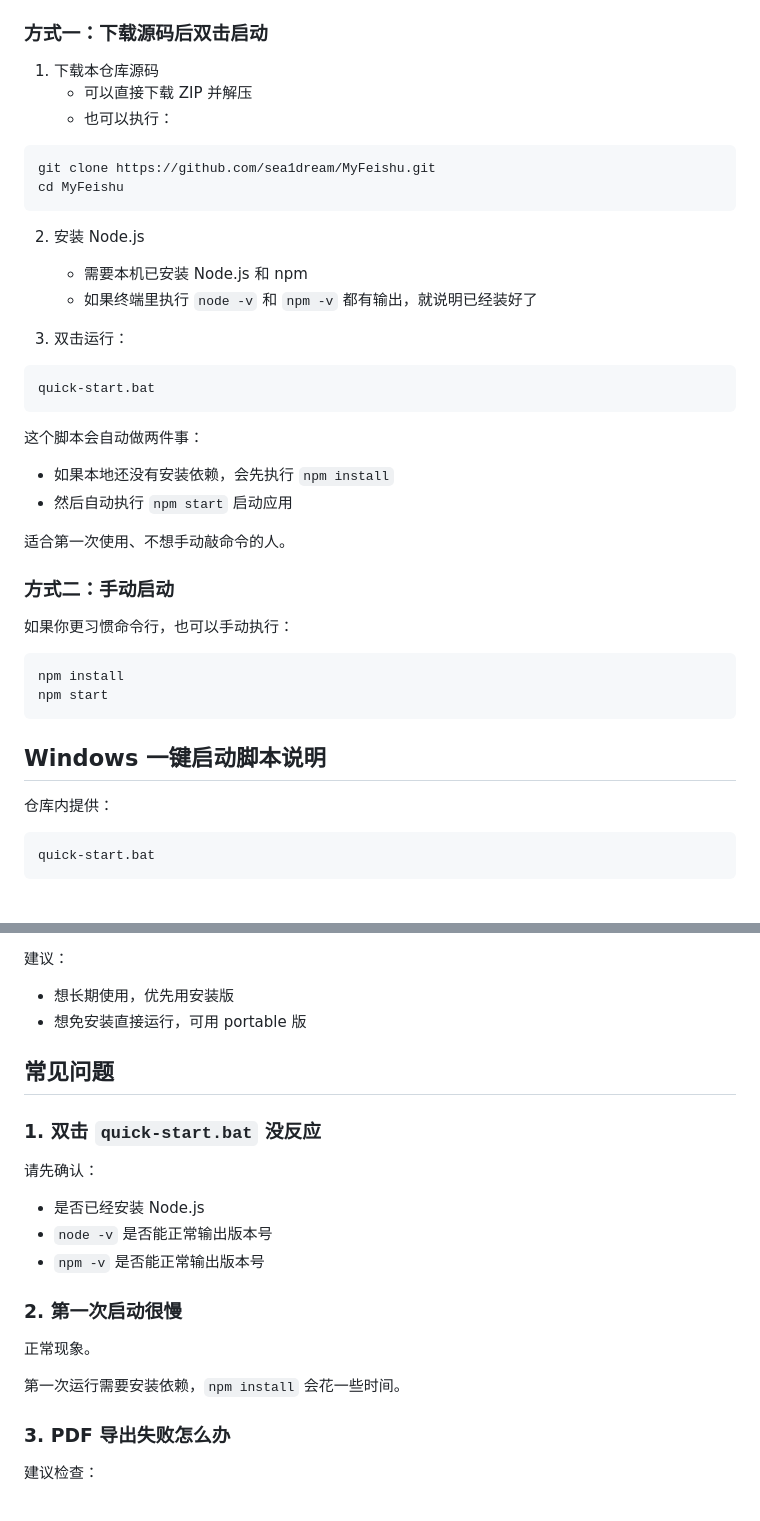
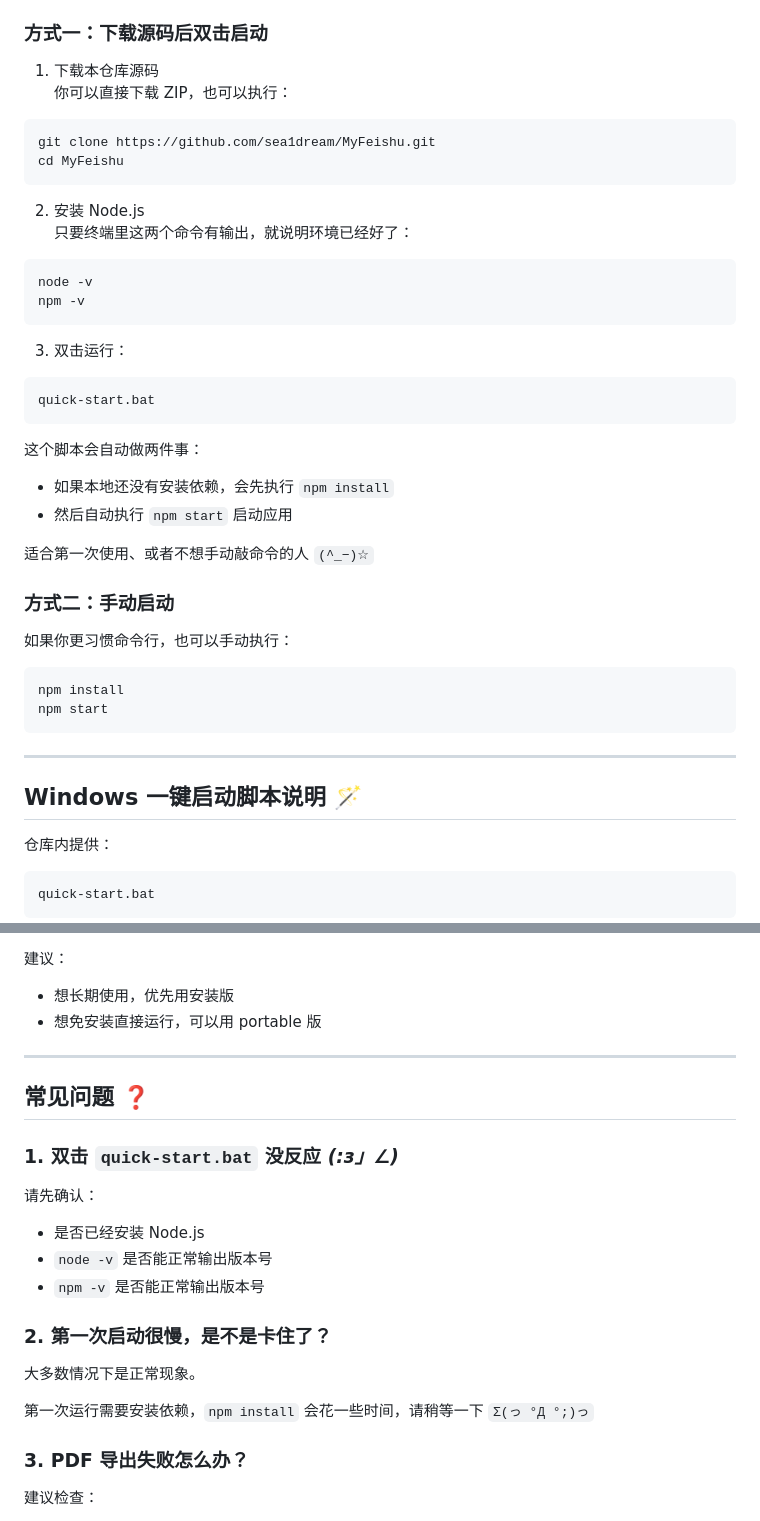
Before and after one commit to sea1dream/MyFeishu, a Markdown page: README.md, 2 parts joined by grey strips. Rendered like a GitHub page; blank space fills up the shorter version.

````diff
--- a/README.md
+++ b/README.md
@@ -69,8 +86,7 @@ FlowDoc Editor 是一个基于 Electron 的本地文档编辑器，交互风格
 ### 方式一：下载源码后双击启动
 
 1. 下载本仓库源码
-   - 可以直接下载 ZIP 并解压
-   - 也可以执行：
+   你可以直接下载 ZIP，也可以执行：
 
 ```bash
 git clone https://github.com/sea1dream/MyFeishu.git
@@ -78,8 +94,12 @@ cd MyFeishu
 ```
 
 2. 安装 Node.js
-   - 需要本机已安装 Node.js 和 npm
-   - 如果终端里执行 `node -v` 和 `npm -v` 都有输出，就说明已经装好了
+   只要终端里这两个命令有输出，就说明环境已经好了：
+
+```bash
+node -v
+npm -v
+```
 
 3. 双击运行：
 
@@ -92,7 +112,7 @@ quick-start.bat
 - 如果本地还没有安装依赖，会先执行 `npm install`
 - 然后自动执行 `npm start` 启动应用
 
-适合第一次使用、不想手动敲命令的人。
+适合第一次使用、或者不想手动敲命令的人 `(^_−)☆`
 
 ### 方式二：手动启动
 
@@ -103,7 +123,9 @@ npm install
 npm start
 ```
 
-## Windows 一键启动脚本说明
+---
+
+## Windows 一键启动脚本说明 🪄
 
 仓库内提供：
 
@@ -272,11 +304,13 @@ release/
 建议：
 
 - 想长期使用，优先用安装版
-- 想免安装直接运行，可用 portable 版
+- 想免安装直接运行，可以用 portable 版
 
-## 常见问题
+---
 
-### 1. 双击 `quick-start.bat` 没反应
+## 常见问题 ❓
+
+### 1. 双击 `quick-start.bat` 没反应 _(:з」∠)_
 
 请先确认：
 
@@ -284,13 +318,13 @@ release/
 - `node -v` 是否能正常输出版本号
 - `npm -v` 是否能正常输出版本号
 
-### 2. 第一次启动很慢
+### 2. 第一次启动很慢，是不是卡住了？
 
-正常现象。
+大多数情况下是正常现象。
 
-第一次运行需要安装依赖，`npm install` 会花一些时间。
+第一次运行需要安装依赖，`npm install` 会花一些时间，请稍等一下 `Σ(っ °Д °;)っ`
 
-### 3. PDF 导出失败怎么办
+### 3. PDF 导出失败怎么办？
 
 建议检查：
 
````
Also changed, not shown: other parts of README.md (+75 -34 lines).
